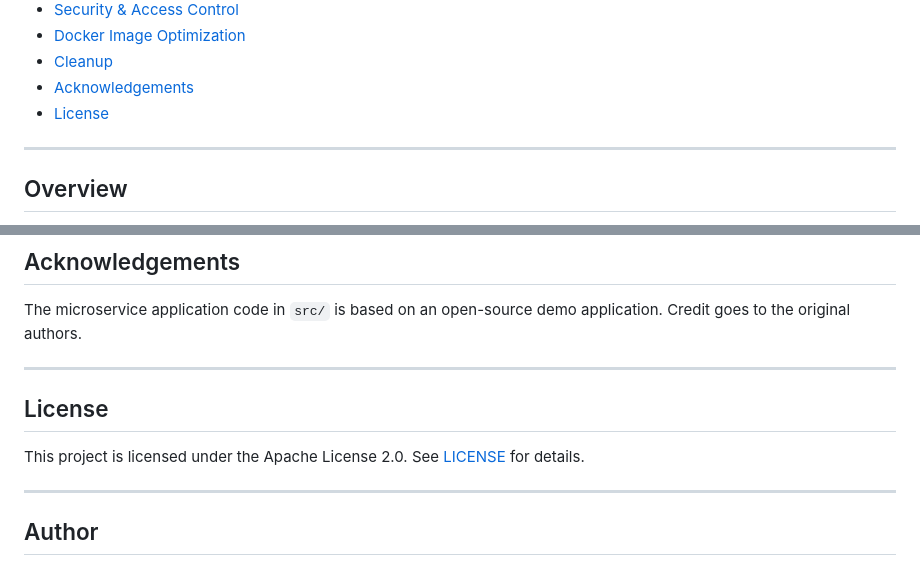
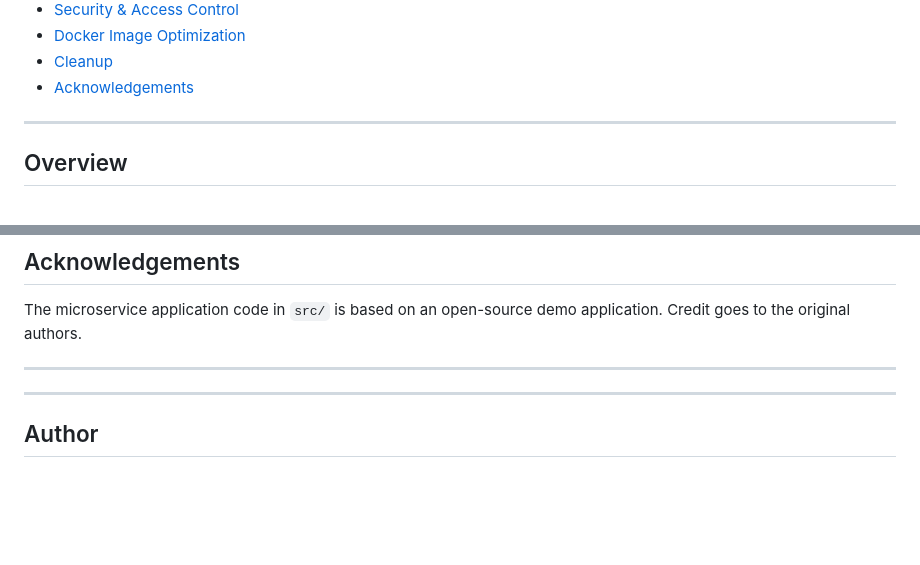
Before and after one commit to shrikant-nidasheshi/End-to-End-Cloud-Native-DevOps-Platform, a Markdown page: README.md, 2 parts joined by grey strips. Rendered like a GitHub page; blank space fills up the shorter version.

Commit message:
Remove  section from README
Removed License section from README.md.

```diff
--- a/README.md
+++ b/README.md
@@ -26,7 +26,7 @@ A cloud-native DevOps platform that provisions AWS infrastructure with **Terrafo
 - [Docker Image Optimization](#docker-image-optimization)
 - [Cleanup](#cleanup)
 - [Acknowledgements](#acknowledgements)
-- [License](#license)
+
 
 ---
 
@@ -254,9 +254,8 @@ The microservice application code in `src/` is based on an open-source demo appl
 
 ---
 
-## License
 
-This project is licensed under the Apache License 2.0. See [LICENSE](LICENSE) for details.
+
 
 ---
 
```
